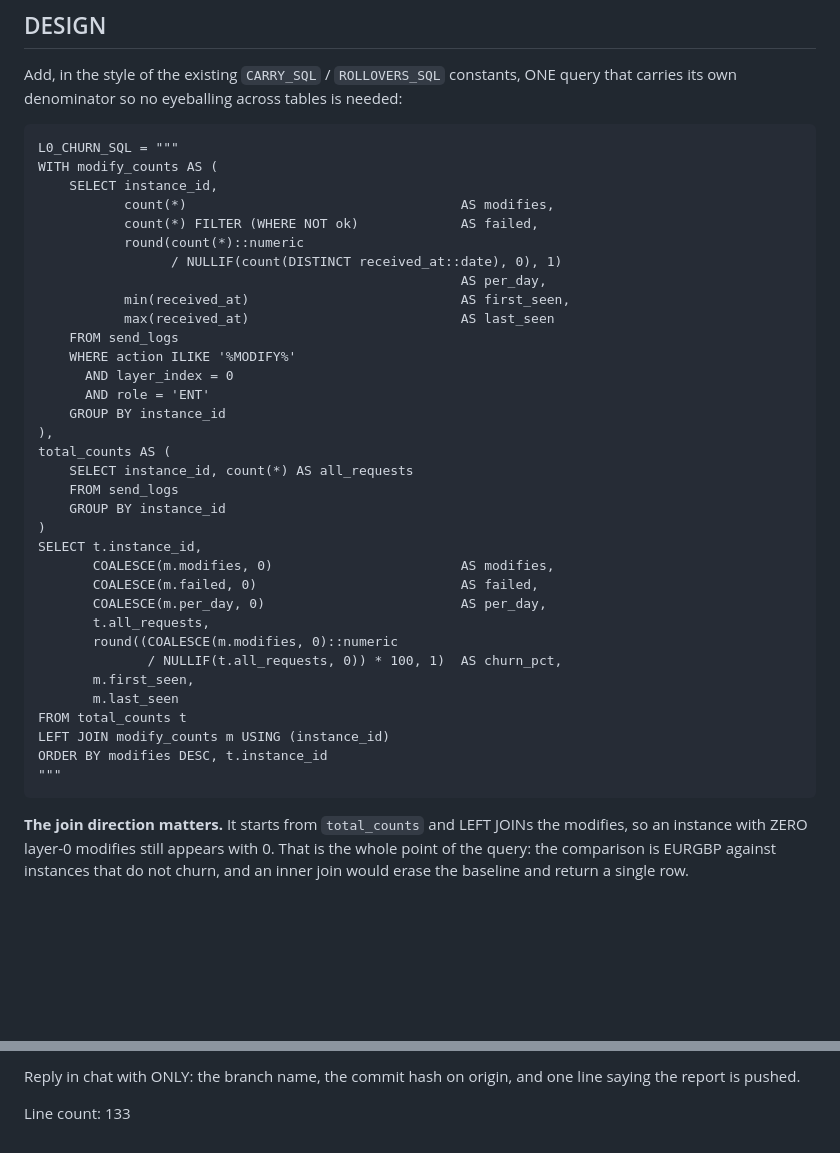
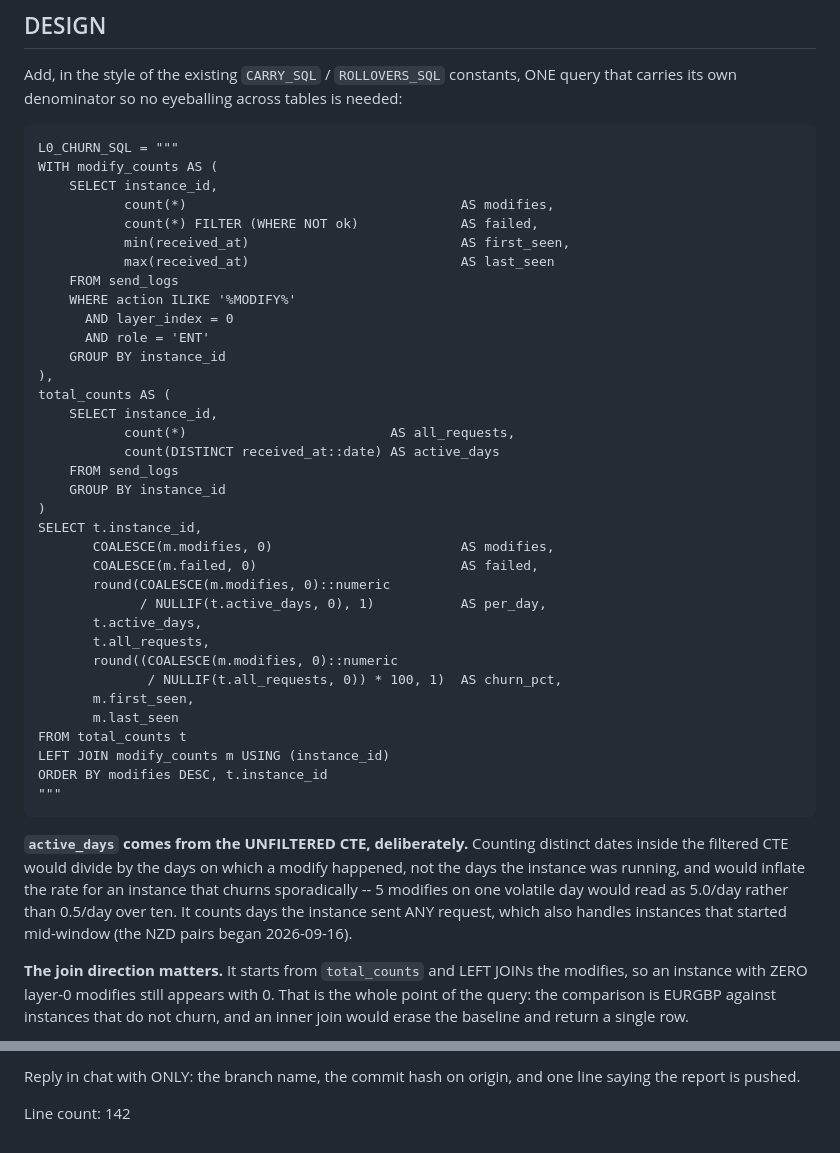
Before and after one commit to theonlykk/pipshed, a Markdown page: prompts/archive_modify_churn.md, 2 parts joined by grey strips. Drawn GitHub-style; blank space fills up the shorter version.

Commit message:
Spec: per-day divisor from unfiltered active_days

```diff
--- a/prompts/archive_modify_churn.md
+++ b/prompts/archive_modify_churn.md
@@ -41,9 +41,6 @@ is needed:
         SELECT instance_id,
                count(*)                                   AS modifies,
                count(*) FILTER (WHERE NOT ok)             AS failed,
-               round(count(*)::numeric
-                     / NULLIF(count(DISTINCT received_at::date), 0), 1)
-                                                          AS per_day,
                min(received_at)                           AS first_seen,
                max(received_at)                           AS last_seen
         FROM send_logs
@@ -53,14 +50,18 @@ is needed:
         GROUP BY instance_id
     ),
     total_counts AS (
-        SELECT instance_id, count(*) AS all_requests
+        SELECT instance_id,
+               count(*)                          AS all_requests,
+               count(DISTINCT received_at::date) AS active_days
         FROM send_logs
         GROUP BY instance_id
     )
     SELECT t.instance_id,
            COALESCE(m.modifies, 0)                        AS modifies,
            COALESCE(m.failed, 0)                          AS failed,
-           COALESCE(m.per_day, 0)                         AS per_day,
+           round(COALESCE(m.modifies, 0)::numeric
+                 / NULLIF(t.active_days, 0), 1)           AS per_day,
+           t.active_days,
            t.all_requests,
            round((COALESCE(m.modifies, 0)::numeric
                   / NULLIF(t.all_requests, 0)) * 100, 1)  AS churn_pct,
@@ -70,6 +71,14 @@ is needed:
     LEFT JOIN modify_counts m USING (instance_id)
     ORDER BY modifies DESC, t.instance_id
     """
+
+**`active_days` comes from the UNFILTERED CTE, deliberately.** Counting
+distinct dates inside the filtered CTE would divide by the days on which a
+modify happened, not the days the instance was running, and would inflate
+the rate for an instance that churns sporadically -- 5 modifies on one
+volatile day would read as 5.0/day rather than 0.5/day over ten. It counts
+days the instance sent ANY request, which also handles instances that
+started mid-window (the NZD pairs began 2026-09-16).
 
 **The join direction matters.** It starts from `total_counts` and LEFT
 JOINs the modifies, so an instance with ZERO layer-0 modifies still
@@ -130,4 +139,4 @@ or a note that it is awaiting the operator. Open with
 Reply in chat with ONLY: the branch name, the commit hash on origin, and
 one line saying the report is pushed.
 
-Line count: 133
+Line count: 142
```
